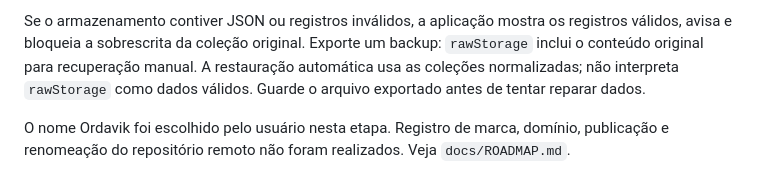
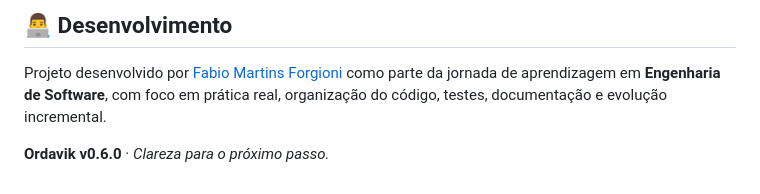
Before and after one commit to fabiomartinsforgioni/Ordavik, a Markdown page: README.md, the part around one of its changes. Rendered like a GitHub page.

```diff
--- a/README.md
+++ b/README.md
@@ -117,4 +133,6 @@ O backup atual é versão 2 e inclui clientes e demandas. Backups TaskFlow/Ordav
 
-Se o armazenamento contiver JSON ou registros inválidos, a aplicação mostra os registros válidos, avisa e bloqueia a sobrescrita da coleção original. Exporte um backup: `rawStorage` inclui o conteúdo original para recuperação manual. A restauração automática usa as coleções normalizadas; não interpreta `rawStorage` como dados válidos. Guarde o arquivo exportado antes de tentar reparar dados.
+## 👨‍💻 Desenvolvimento
 
-O nome Ordavik foi escolhido pelo usuário nesta etapa. Registro de marca, domínio, publicação e renomeação do repositório remoto não foram realizados. Veja `docs/ROADMAP.md`.
+Projeto desenvolvido por [Fabio Martins Forgioni](https://github.com/fabiomartinsforgioni) como parte da jornada de aprendizagem em **Engenharia de Software**, com foco em prática real, organização do código, testes, documentação e evolução incremental.
+
+**Ordavik v0.6.0** · *Clareza para o próximo passo.*
```
Also changed, not shown: other parts of README.md (+100 -84 lines).
